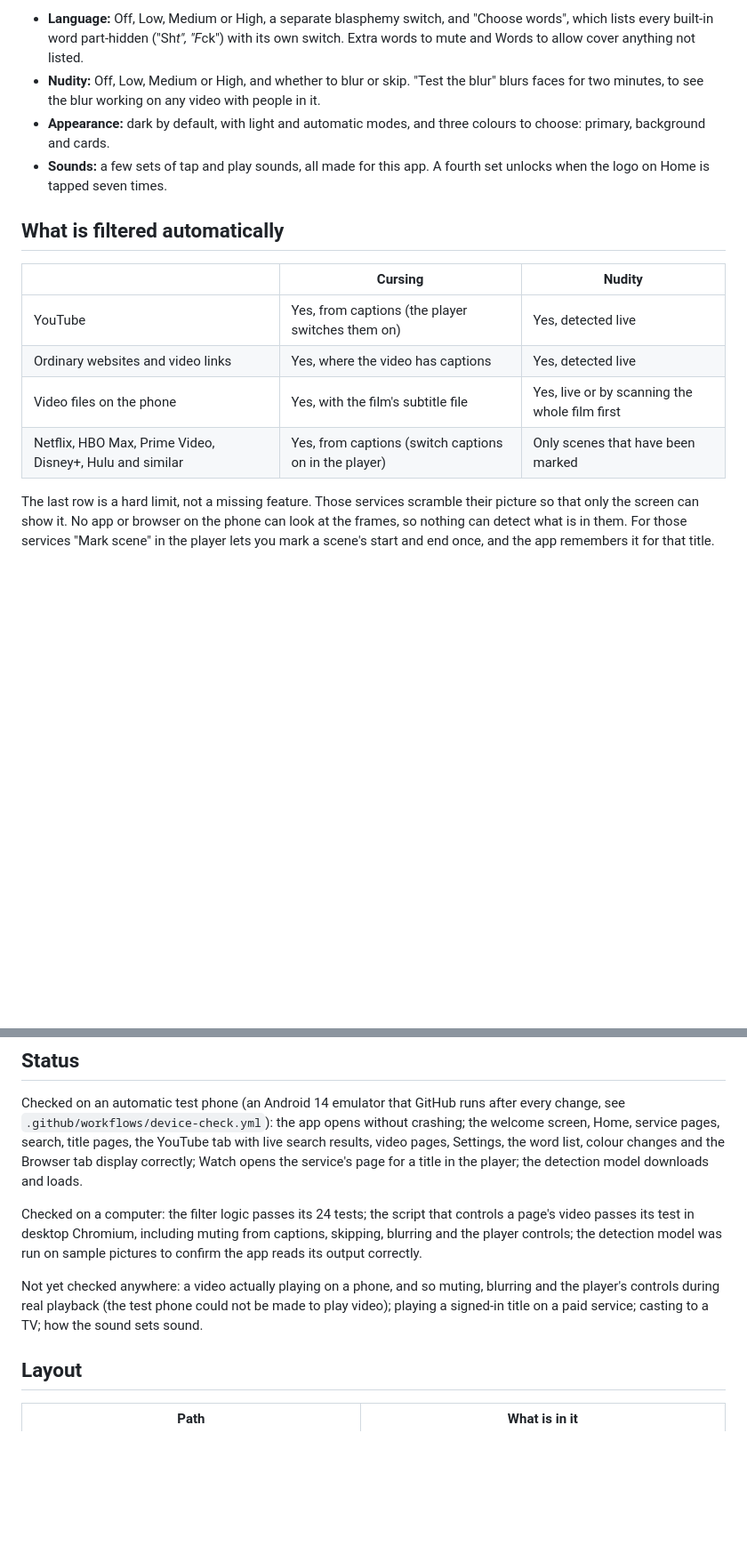
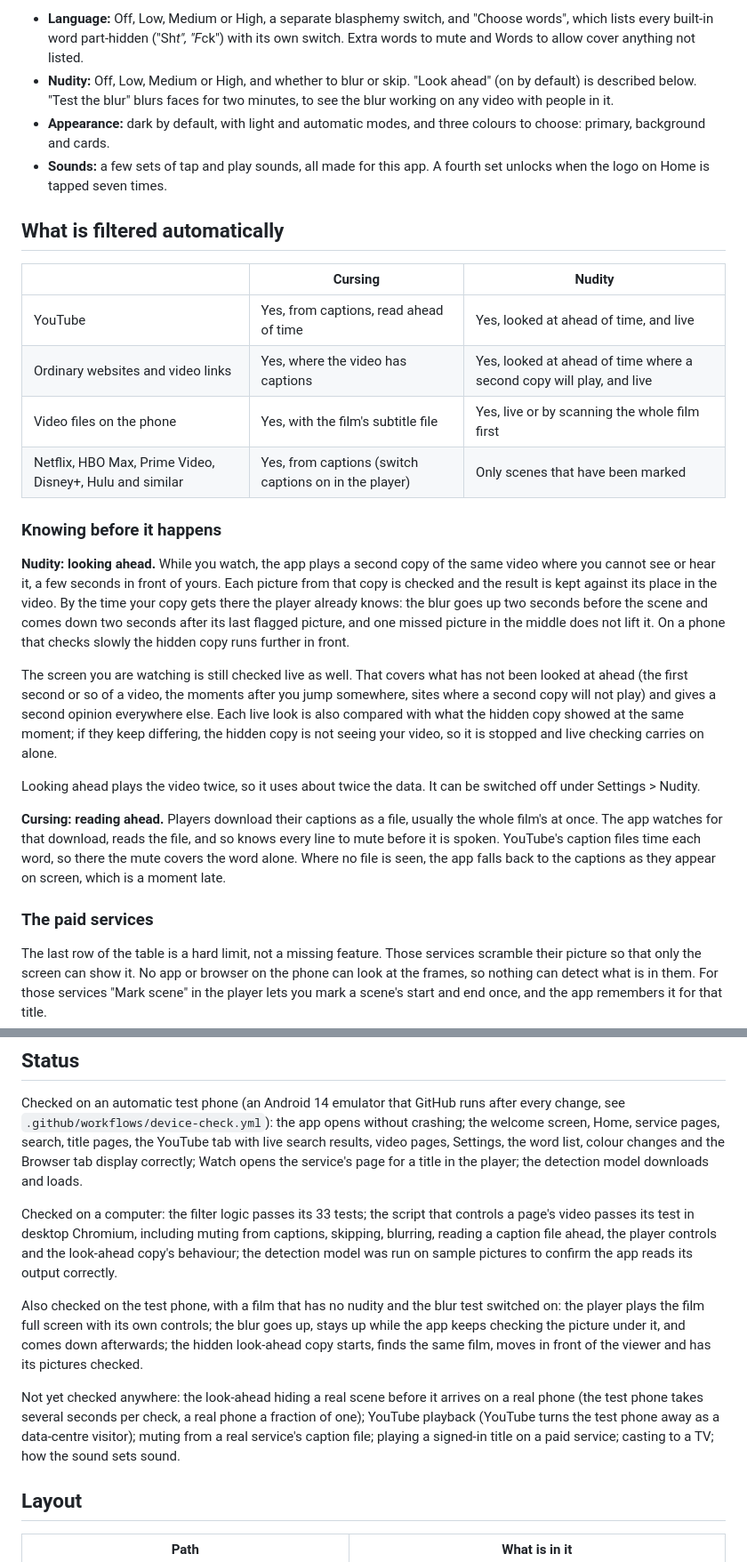
Before and after one commit to jwmap3/SafeWatch, a Markdown page: README.md, 2 parts joined by grey strips. Shown at 89% size. GitHub-like rendering; blank space fills up the shorter version.

Commit message:
Describe looking ahead and reading ahead in the README
Co-Authored-By: Claude Opus 5.5 <noreply@anthropic.com>
Claude-Session: https://claude.ai/code/session_012A1MjArA8gmQPBxyQyMATT

```diff
--- a/README.md
+++ b/README.md
@@ -57,9 +57,9 @@ Roku, Fire TV and most smart TVs, and shows the already filtered picture.
   "Choose words", which lists every built-in word part-hidden ("Sh*t",
   "F*ck") with its own switch. Extra words to mute and Words to allow cover
   anything not listed.
-- **Nudity:** Off, Low, Medium or High, and whether to blur or skip. "Test the
-  blur" blurs faces for two minutes, to see the blur working on any video with
-  people in it.
+- **Nudity:** Off, Low, Medium or High, and whether to blur or skip. "Look
+  ahead" (on by default) is described below. "Test the blur" blurs faces for
+  two minutes, to see the blur working on any video with people in it.
 - **Appearance:** dark by default, with light and automatic modes, and three
   colours to choose: primary, background and cards.
 - **Sounds:** a few sets of tap and play sounds, all made for this app. A
@@ -69,12 +69,41 @@ Roku, Fire TV and most smart TVs, and shows the already filtered picture.
 
 | | Cursing | Nudity |
 |---|---|---|
-| YouTube | Yes, from captions (the player switches them on) | Yes, detected live |
-| Ordinary websites and video links | Yes, where the video has captions | Yes, detected live |
+| YouTube | Yes, from captions, read ahead of time | Yes, looked at ahead of time, and live |
+| Ordinary websites and video links | Yes, where the video has captions | Yes, looked at ahead of time where a second copy will play, and live |
 | Video files on the phone | Yes, with the film's subtitle file | Yes, live or by scanning the whole film first |
 | Netflix, HBO Max, Prime Video, Disney+, Hulu and similar | Yes, from captions (switch captions on in the player) | Only scenes that have been marked |
 
-The last row is a hard limit, not a missing feature. Those services scramble
+### Knowing before it happens
+
+**Nudity: looking ahead.** While you watch, the app plays a second copy of the
+same video where you cannot see or hear it, a few seconds in front of yours.
+Each picture from that copy is checked and the result is kept against its
+place in the video. By the time your copy gets there the player already knows:
+the blur goes up two seconds before the scene and comes down two seconds after
+its last flagged picture, and one missed picture in the middle does not lift
+it. On a phone that checks slowly the hidden copy runs further in front.
+
+The screen you are watching is still checked live as well. That covers what
+has not been looked at ahead (the first second or so of a video, the moments
+after you jump somewhere, sites where a second copy will not play) and gives a
+second opinion everywhere else. Each live look is also compared with what the
+hidden copy showed at the same moment; if they keep differing, the hidden copy
+is not seeing your video, so it is stopped and live checking carries on alone.
+
+Looking ahead plays the video twice, so it uses about twice the data. It can
+be switched off under Settings > Nudity.
+
+**Cursing: reading ahead.** Players download their captions as a file, usually
+the whole film's at once. The app watches for that download, reads the file,
+and so knows every line to mute before it is spoken. YouTube's caption files
+time each word, so there the mute covers the word alone. Where no file is
+seen, the app falls back to the captions as they appear on screen, which is a
+moment late.
+
+### The paid services
+
+The last row of the table is a hard limit, not a missing feature. Those services scramble
 their picture so that only the screen can show it. No app or browser on the
 phone can look at the frames, so nothing can detect what is in them. For those
 services "Mark scene" in the player lets you mark a scene's start and end
@@ -134,15 +167,23 @@ word list, colour changes and the Browser tab display correctly; Watch opens
 the service's page for a title in the player; the detection model downloads
 and loads.
 
-Checked on a computer: the filter logic passes its 24 tests; the script that
+Checked on a computer: the filter logic passes its 33 tests; the script that
 controls a page's video passes its test in desktop Chromium, including muting
-from captions, skipping, blurring and the player controls; the detection model
+from captions, skipping, blurring, reading a caption file ahead, the player controls and the
+look-ahead copy's behaviour; the detection model
 was run on sample pictures to confirm the app reads its output correctly.
 
-Not yet checked anywhere: a video actually playing on a phone, and so muting,
-blurring and the player's controls during real playback (the test phone could
-not be made to play video); playing a signed-in title on a paid service;
-casting to a TV; how the sound sets sound.
+Also checked on the test phone, with a film that has no nudity and the blur
+test switched on: the player plays the film full screen with its own controls;
+the blur goes up, stays up while the app keeps checking the picture under it,
+and comes down afterwards; the hidden look-ahead copy starts, finds the same
+film, moves in front of the viewer and has its pictures checked.
+
+Not yet checked anywhere: the look-ahead hiding a real scene before it arrives
+on a real phone (the test phone takes several seconds per check, a real phone
+a fraction of one); YouTube playback (YouTube turns the test phone away as a
+data-centre visitor); muting from a real service's caption file; playing a
+signed-in title on a paid service; casting to a TV; how the sound sets sound.
 
 ## Layout
 
```
Also changed, not shown: other parts of README.md (+9 -5 lines).
